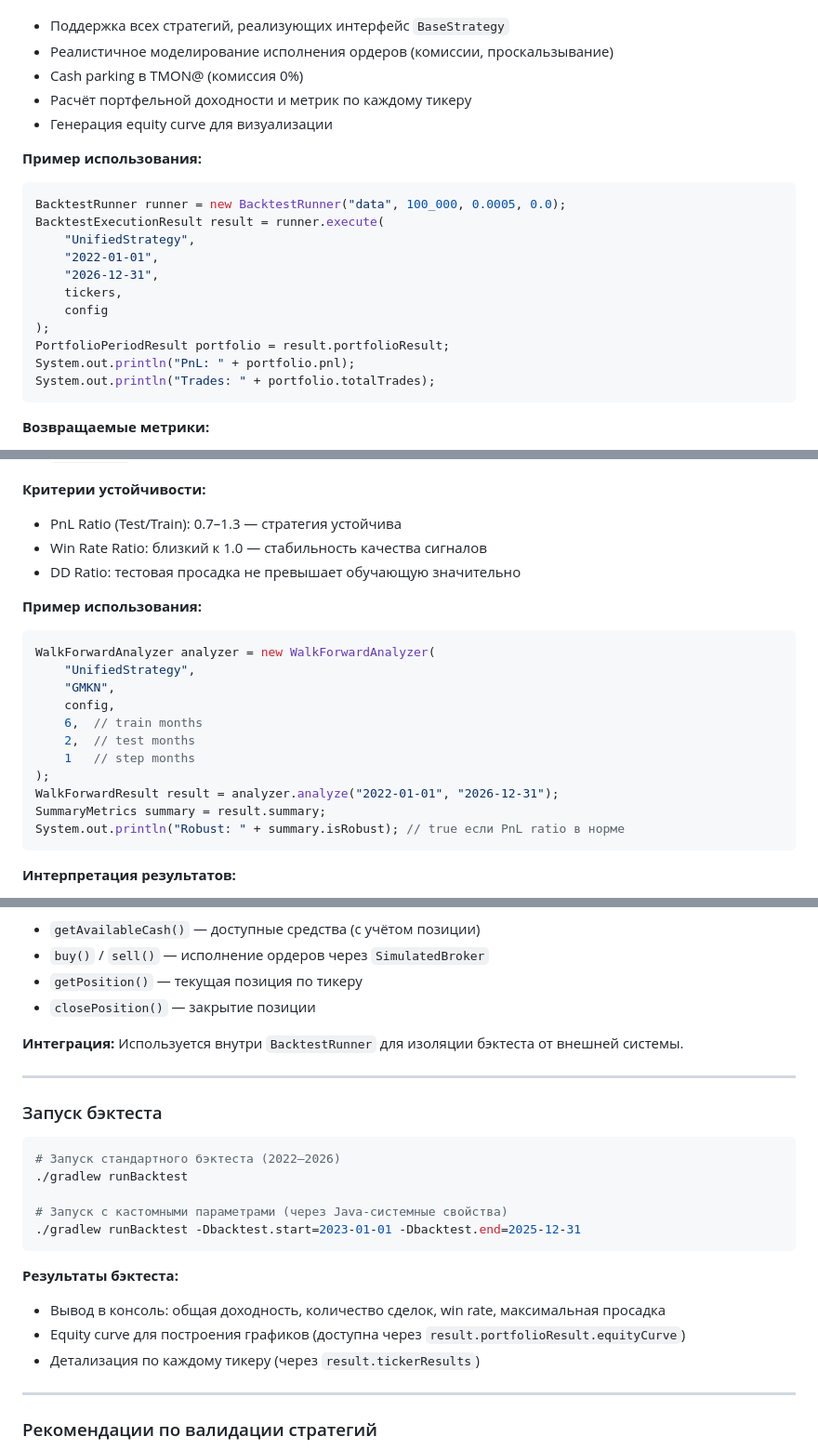
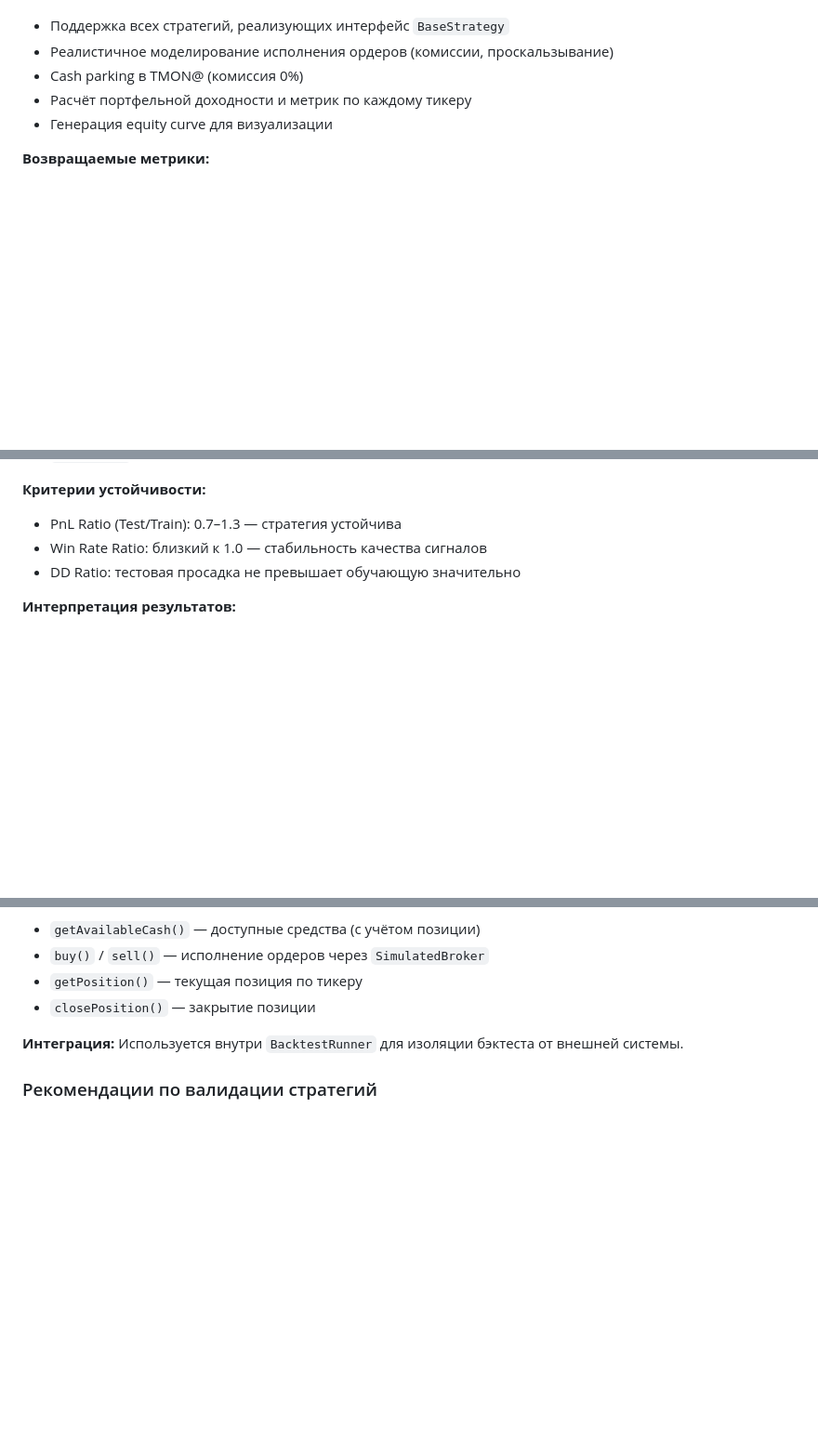
Before and after one commit to Shk0da/GoldenDragon, a Markdown page: README.md, 3 parts joined by grey strips. Shown at 93% size. Rendered like a GitHub page; blank space fills up the shorter version.

````diff
--- a/README.md
+++ b/README.md
@@ -203,21 +192,6 @@ Cash parking в бэктесте:
 - Cash parking в TMON@ (комиссия 0%)
 - Расчёт портфельной доходности и метрик по каждому тикеру
 - Генерация equity curve для визуализации
-
-**Пример использования:**
-```java
-BacktestRunner runner = new BacktestRunner("data", 100_000, 0.0005, 0.0);
-BacktestExecutionResult result = runner.execute(
-    "UnifiedStrategy",
-    "2022-01-01",
-    "2026-12-31",
-    tickers,
-    config
-);
-PortfolioPeriodResult portfolio = result.portfolioResult;
-System.out.println("PnL: " + portfolio.pnl);
-System.out.println("Trades: " + portfolio.totalTrades);
-```
 
 **Возвращаемые метрики:**
 - `pnl` — общая доходность за период (в валюте)
@@ -247,21 +221,6 @@ System.out.println("Trades: " + portfolio.totalTrades);
 - Win Rate Ratio: близкий к 1.0 — стабильность качества сигналов
 - DD Ratio: тестовая просадка не превышает обучающую значительно
 
-**Пример использования:**
-```java
-WalkForwardAnalyzer analyzer = new WalkForwardAnalyzer(
-    "UnifiedStrategy",
-    "GMKN",
-    config,
-    6,  // train months
-    2,  // test months
-    1   // step months
-);
-WalkForwardResult result = analyzer.analyze("2022-01-01", "2026-12-31");
-SummaryMetrics summary = result.summary;
-System.out.println("Robust: " + summary.isRobust); // true если PnL ratio в норме
-```
-
 **Интерпретация результатов:**
 - `isRobust = true` — стратегия показывает сопоставимые результаты на IS/OOS
 - `pnlRatio < 0.7` — переобучение (резко хуже на unseen данных)
@@ -430,25 +351,6 @@ System.out.println("Valid: " + parity.passed);
 
 **Интеграция:**
 Используется внутри `BacktestRunner` для изоляции бэктеста от внешней системы.
-
----
-
-### Запуск бэктеста
-
-```bash
-# Запуск стандартного бэктеста (2022–2026)
-./gradlew runBacktest
-
-# Запуск с кастомными параметрами (через Java-системные свойства)
-./gradlew runBacktest -Dbacktest.start=2023-01-01 -Dbacktest.end=2025-12-31
-```
-
-**Результаты бэктеста:**
-- Вывод в консоль: общая доходность, количество сделок, win rate, максимальная просадка
-- Equity curve для построения графиков (доступна через `result.portfolioResult.equityCurve`)
-- Детализация по каждому тикеру (через `result.tickerResults`)
-
----
 
 ### Рекомендации по валидации стратегий
 
````
Also changed, not shown: other parts of README.md (+55 -120 lines).
